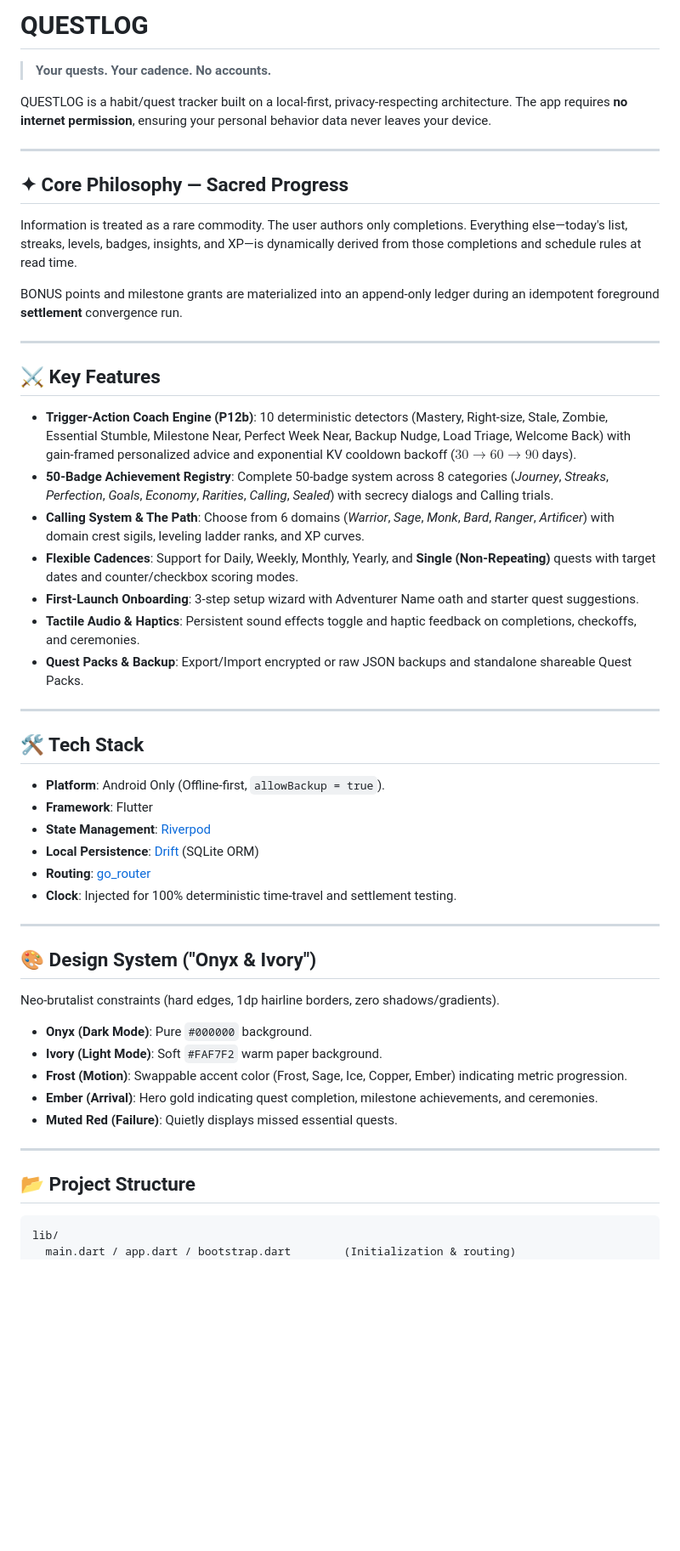
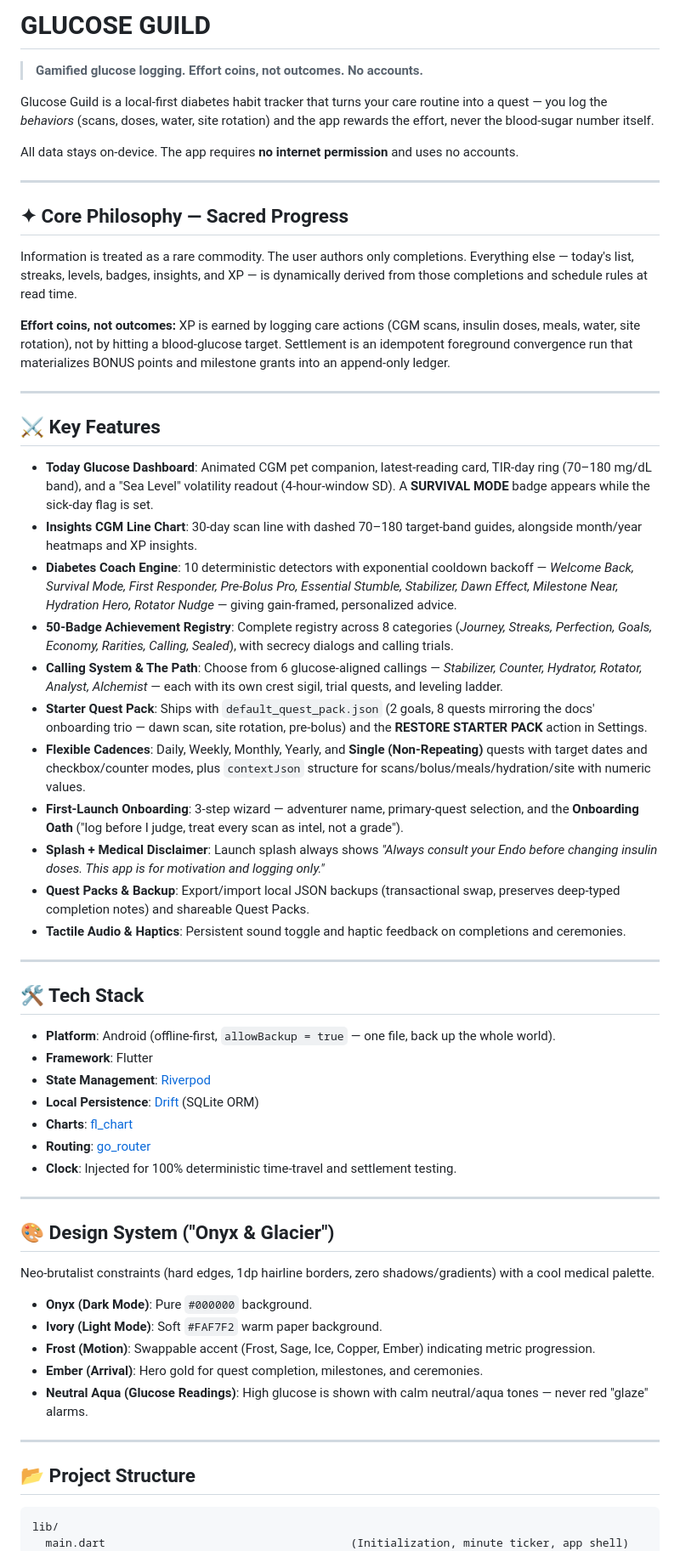
Before and after one commit to aman-sanin/glucoseGuild, a Markdown page: README.md, the part around one of its changes. Shown at 85% size. GitHub-like rendering; blank space fills up the shorter version.

Commit message:
docs: update README to Glucose Guild (diabetes gamified logging)

````diff
--- a/README.md
+++ b/README.md
@@ -1,47 +1,55 @@
-# QUESTLOG
+# GLUCOSE GUILD
 
-> **Your quests. Your cadence. No accounts.**
+> **Gamified glucose logging. Effort coins, not outcomes. No accounts.**
 
-QUESTLOG is a habit/quest tracker built on a local-first, privacy-respecting architecture. The app requires **no internet permission**, ensuring your personal behavior data never leaves your device.
+Glucose Guild is a local-first diabetes habit tracker that turns your care routine into a quest — you log the *behaviors* (scans, doses, water, site rotation) and the app rewards the effort, never the blood-sugar number itself.
+
+All data stays on-device. The app requires **no internet permission** and uses no accounts.
 
 ---
 
 ## ✦ Core Philosophy — Sacred Progress
-Information is treated as a rare commodity. The user authors only completions. Everything else—today's list, streaks, levels, badges, insights, and XP—is dynamically derived from those completions and schedule rules at read time.
+Information is treated as a rare commodity. The user authors only completions. Everything else — today's list, streaks, levels, badges, insights, and XP — is dynamically derived from those completions and schedule rules at read time.
 
-BONUS points and milestone grants are materialized into an append-only ledger during an idempotent foreground **settlement** convergence run.
+**Effort coins, not outcomes:** XP is earned by logging care actions (CGM scans, insulin doses, meals, water, site rotation), not by hitting a blood-glucose target. Settlement is an idempotent foreground convergence run that materializes BONUS points and milestone grants into an append-only ledger.
 
 ---
 
 ## ⚔️ Key Features
 
-- **Trigger-Action Coach Engine (P12b)**: 10 deterministic detectors (Mastery, Right-size, Stale, Zombie, Essential Stumble, Milestone Near, Perfect Week Near, Backup Nudge, Load Triage, Welcome Back) with gain-framed personalized advice and exponential KV cooldown backoff ($30 \to 60 \to 90$ days).
-- **50-Badge Achievement Registry**: Complete 50-badge system across 8 categories (*Journey*, *Streaks*, *Perfection*, *Goals*, *Economy*, *Rarities*, *Calling*, *Sealed*) with secrecy dialogs and Calling trials.
-- **Calling System & The Path**: Choose from 6 domains (*Warrior*, *Sage*, *Monk*, *Bard*, *Ranger*, *Artificer*) with domain crest sigils, leveling ladder ranks, and XP curves.
-- **Flexible Cadences**: Support for Daily, Weekly, Monthly, Yearly, and **Single (Non-Repeating)** quests with target dates and counter/checkbox scoring modes.
-- **First-Launch Onboarding**: 3-step setup wizard with Adventurer Name oath and starter quest suggestions.
-- **Tactile Audio & Haptics**: Persistent sound effects toggle and haptic feedback on completions, checkoffs, and ceremonies.
-- **Quest Packs & Backup**: Export/Import encrypted or raw JSON backups and standalone shareable Quest Packs.
+- **Today Glucose Dashboard**: Animated CGM pet companion, latest-reading card, TIR-day ring (70–180 mg/dL band), and a "Sea Level" volatility readout (4-hour-window SD). A **SURVIVAL MODE** badge appears while the sick-day flag is set.
+- **Insights CGM Line Chart**: 30-day scan line with dashed 70–180 target-band guides, alongside month/year heatmaps and XP insights.
+- **Diabetes Coach Engine**: 10 deterministic detectors with exponential cooldown backoff —
+  *Welcome Back, Survival Mode, First Responder, Pre-Bolus Pro, Essential Stumble, Stabilizer, Dawn Effect, Milestone Near, Hydration Hero, Rotator Nudge* — giving gain-framed, personalized advice.
+- **50-Badge Achievement Registry**: Complete registry across 8 categories (*Journey, Streaks, Perfection, Goals, Economy, Rarities, Calling, Sealed*), with secrecy dialogs and calling trials.
+- **Calling System & The Path**: Choose from 6 glucose-aligned callings — *Stabilizer, Counter, Hydrator, Rotator, Analyst, Alchemist* — each with its own crest sigil, trial quests, and leveling ladder.
+- **Starter Quest Pack**: Ships with `default_quest_pack.json` (2 goals, 8 quests mirroring the docs' onboarding trio — dawn scan, site rotation, pre-bolus) and the **RESTORE STARTER PACK** action in Settings.
+- **Flexible Cadences**: Daily, Weekly, Monthly, Yearly, and **Single (Non-Repeating)** quests with target dates and checkbox/counter modes, plus `contextJson` structure for scans/bolus/meals/hydration/site with numeric values.
+- **First-Launch Onboarding**: 3-step wizard — adventurer name, primary-quest selection, and the **Onboarding Oath** ("log before I judge, treat every scan as intel, not a grade").
+- **Splash + Medical Disclaimer**: Launch splash always shows *"Always consult your Endo before changing insulin doses. This app is for motivation and logging only."*
+- **Quest Packs & Backup**: Export/import local JSON backups (transactional swap, preserves deep-typed completion notes) and shareable Quest Packs.
+- **Tactile Audio & Haptics**: Persistent sound toggle and haptic feedback on completions and ceremonies.
 
 ---
 
 ## 🛠️ Tech Stack
-* **Platform**: Android Only (Offline-first, `allowBackup = true`).
+* **Platform**: Android (offline-first, `allowBackup = true` — one file, back up the whole world).
 * **Framework**: Flutter
 * **State Management**: [Riverpod](https://riverpod.dev)
 * **Local Persistence**: [Drift](https://drift.simonbinder.eu) (SQLite ORM)
+* **Charts**: [fl_chart](https://pub.dev/packages/fl_chart)
 * **Routing**: [go_router](https://pub.dev/packages/go_router)
 * **Clock**: Injected for 100% deterministic time-travel and settlement testing.
 
 ---
 
-## 🎨 Design System ("Onyx & Ivory")
-Neo-brutalist constraints (hard edges, 1dp hairline borders, zero shadows/gradients).
+## 🎨 Design System ("Onyx & Glacier")
+Neo-brutalist constraints (hard edges, 1dp hairline borders, zero shadows/gradients) with a cool medical palette.
 * **Onyx (Dark Mode)**: Pure `#000000` background.
 * **Ivory (Light Mode)**: Soft `#FAF7F2` warm paper background.
-* **Frost (Motion)**: Swappable accent color (Frost, Sage, Ice, Copper, Ember) indicating metric progression.
-* **Ember (Arrival)**: Hero gold indicating quest completion, milestone achievements, and ceremonies.
-* **Muted Red (Failure)**: Quietly displays missed essential quests.
+* **Frost (Motion)**: Swappable accent (Frost, Sage, Ice, Copper, Ember) indicating metric progression.
+* **Ember (Arrival)**: Hero gold for quest completion, milestones, and ceremonies.
+* **Neutral Aqua (Glucose Readings)**: High glucose is shown with calm neutral/aqua tones — never red "glaze" alarms.
 
 ---
 
@@ -49,5 +57,5 @@ Neo-brutalist constraints (hard edges, 1dp hairline borders, zero shadows/gradie
 
 ```
 lib/
-  main.dart / app.dart / bootstrap.dart        (Initialization & routing)
+  main.dart                                     (Initialization, minute ticker, app shell)
   data/
````
Also changed, not shown: other parts of README.md (+25 -17 lines).
